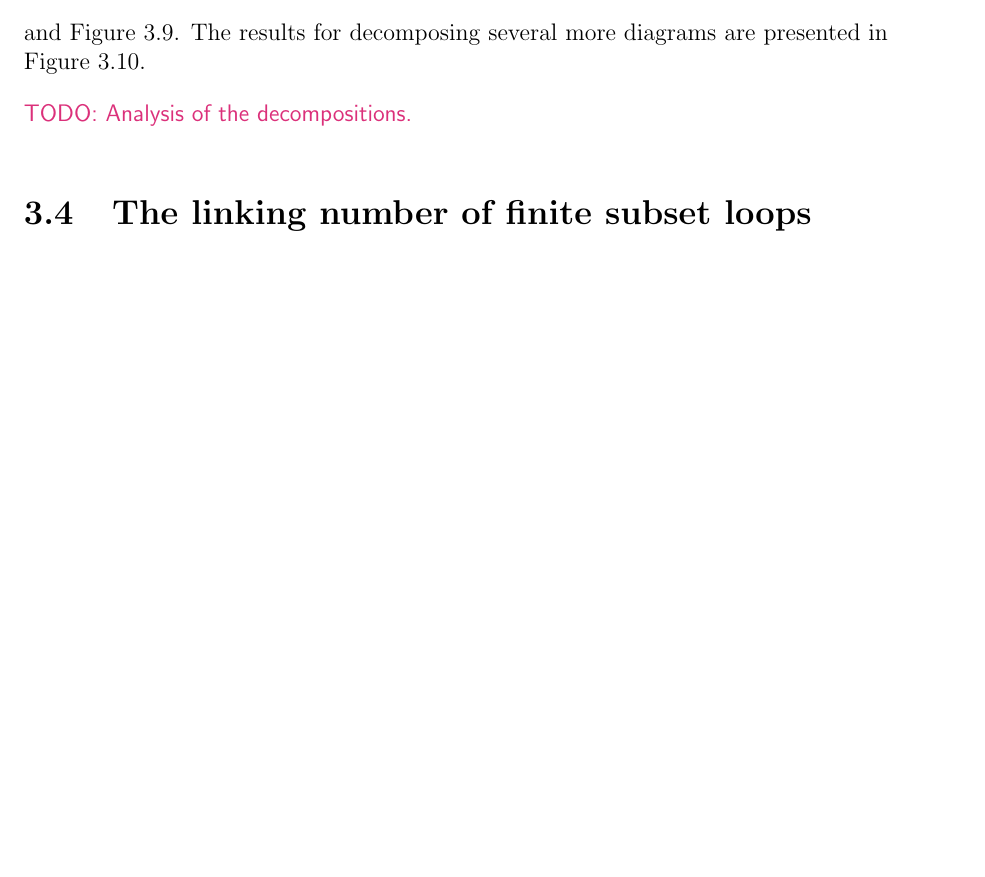
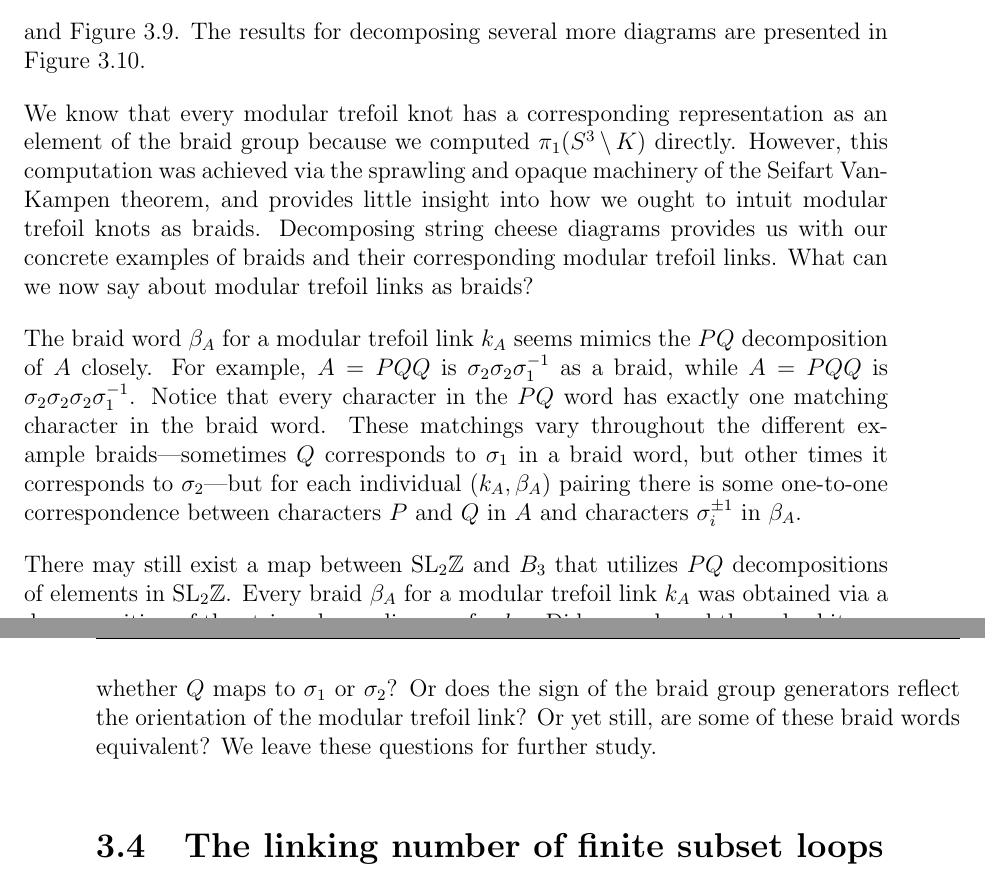
Before and after one commit to chnn/thesis, a LaTeX thesis (thesis.tex): part of page 36 of 47 before the commit and two parts of pages 36 and 37 of 49 after it, the two joined at a grey line, cut so that both start at the same text, the shorter picture padded with empty space. Compiled offline with pdfLaTeX.

Commit message:
Sketch decomposition analysis

```diff
--- a/thesis.tex
+++ b/thesis.tex
@@ -1254,7 +1254,22 @@ We demonstrate that such a decomposition is possible with the following steps:
 This process is shown for two separate hyperbolic subset loop diagrams in Figure~\ref{fig:subset_loop_decompositions_1} and Figure~\ref{fig:subset_loop_decompositions_2}.
 The results for decomposing several more diagrams are presented in Figure~\ref{fig:subset_loop_decompositions_table}.
 
-\TODO{Analysis of the decompositions.}
+We know that every modular trefoil knot has a corresponding representation as an element of the braid group because we computed $\pi_1(S^3 \wo K)$ directly.
+However, this computation was achieved via the sprawling and opaque machinery of the Seifart Van-Kampen theorem, and provides little insight into how we ought to intuit modular trefoil knots as braids.
+Decomposing string cheese diagrams provides us with our concrete examples of braids and their corresponding modular trefoil links.
+What can we now say about modular trefoil links as braids?
+
+The braid word $\beta_A$ for a modular trefoil link $k_A$ seems mimics the $PQ$ decomposition of $A$ closely.
+For example, $A = PQQ$ is $\sigma_2 \sigma_2 \sigma_1^{-1}$ as a braid, while $A  = PQQ$ is $\sigma_2 \sigma_2 \sigma_2 \sigma_1^{-1}$.
+Notice that every character in the $PQ$ word has exactly one matching character in the braid word.
+These matchings vary throughout the different example braids---sometimes $Q$ corresponds to $\sigma_1$ in a braid word, but other times it corresponds to $\sigma_2$---but for each individual $(k_A, \beta_A)$ pairing there is some one-to-one correspondence between characters $P$ and $Q$ in $A$ and characters $\sigma_i^{\pm 1}$ in $\beta_A$.
+
+There may still exist a map between $\SLZ$ and $B_3$ that utilizes $PQ$ decompositions of elements in $\SLZ$.
+Every braid $\beta_A$ for a modular trefoil link $k_A$ was obtained via a decomposition of the string cheese diagram for $k_A$.
+Did we make subtle and arbitrary choices in the decomposition process that affects whether $P$ maps to $\sigma_2^{-1}$ or $\sigma_1^{-1}$, and whether $Q$ maps to $\sigma_1$ or $\sigma_2$?
+Or does the sign of the braid group generators reflect the orientation of the modular trefoil link?
+Or yet still, are some of these braid words equivalent? We leave these questions for further study.
+
 
 \begin{figure}[p]
   \centering
```
Also changed, not shown: thesis.tex (19 more changed lines).
